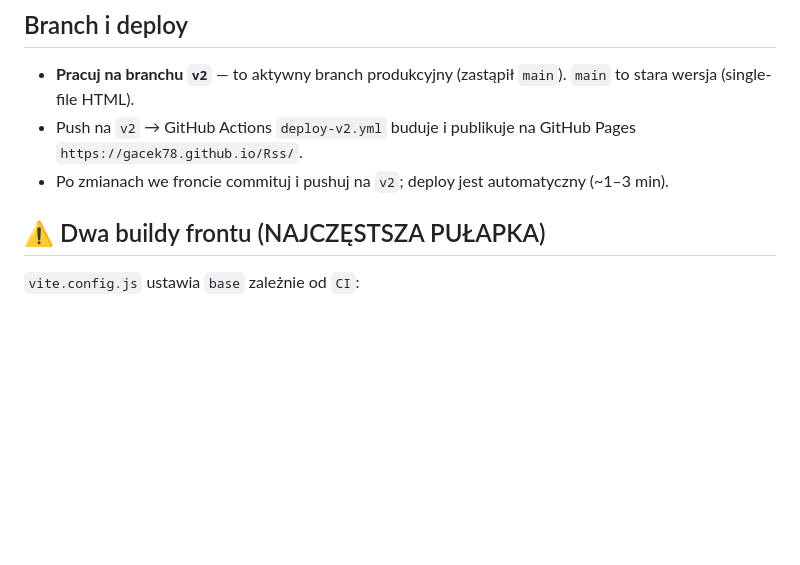
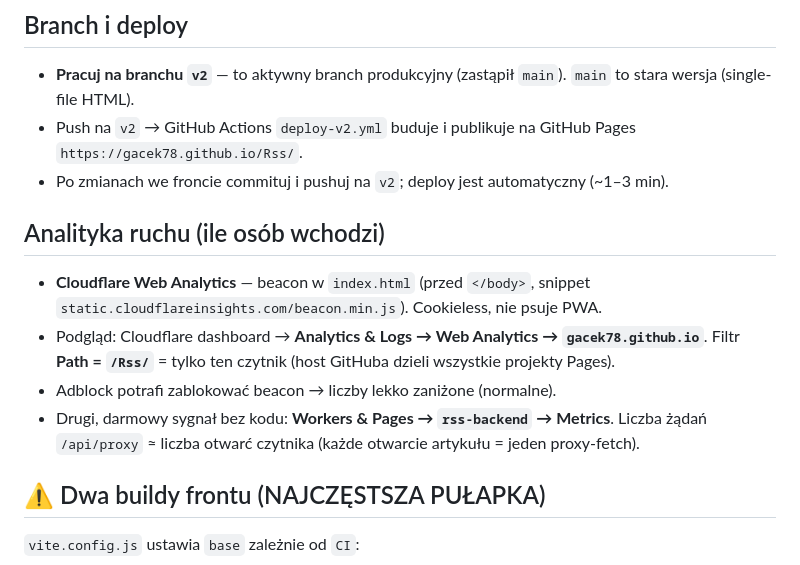
Before and after one commit to gacek78/Rss, a Markdown page: CLAUDE.md, the part around the change. Drawn GitHub-style; blank space fills up the shorter version.

Commit message:
docs: document traffic analytics (Cloudflare Web Analytics + Worker metrics)
Co-Authored-By: Claude Opus 4.8 <noreply@anthropic.com>

```diff
--- a/CLAUDE.md
+++ b/CLAUDE.md
@@ -7,6 +7,12 @@ Vite + PWA) + backend na Cloudflare Workers (feedy, discovery, proxy artykułów
 - **Pracuj na branchu `v2`** — to aktywny branch produkcyjny (zastąpił `main`). `main` to stara wersja (single-file HTML).
 - Push na `v2` → GitHub Actions `deploy-v2.yml` buduje i publikuje na GitHub Pages `https://gacek78.github.io/Rss/`.
 - Po zmianach we froncie commituj i pushuj na `v2`; deploy jest automatyczny (~1–3 min).
+
+## Analityka ruchu (ile osób wchodzi)
+- **Cloudflare Web Analytics** — beacon w `index.html` (przed `</body>`, snippet `static.cloudflareinsights.com/beacon.min.js`). Cookieless, nie psuje PWA.
+- Podgląd: Cloudflare dashboard → **Analytics & Logs → Web Analytics → `gacek78.github.io`**. Filtr **Path = `/Rss/`** = tylko ten czytnik (host GitHuba dzieli wszystkie projekty Pages).
+- Adblock potrafi zablokować beacon → liczby lekko zaniżone (normalne).
+- Drugi, darmowy sygnał bez kodu: **Workers & Pages → `rss-backend` → Metrics**. Liczba żądań `/api/proxy` ≈ liczba otwarć czytnika (każde otwarcie artykułu = jeden proxy-fetch).
 
 ## ⚠️ Dwa buildy frontu (NAJCZĘSTSZA PUŁAPKA)
 `vite.config.js` ustawia `base` zależnie od `CI`:
```
